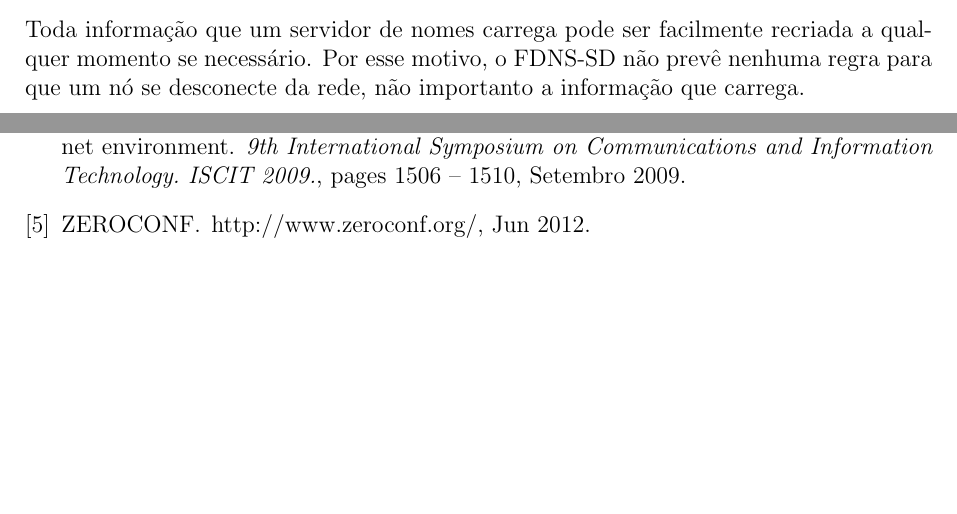
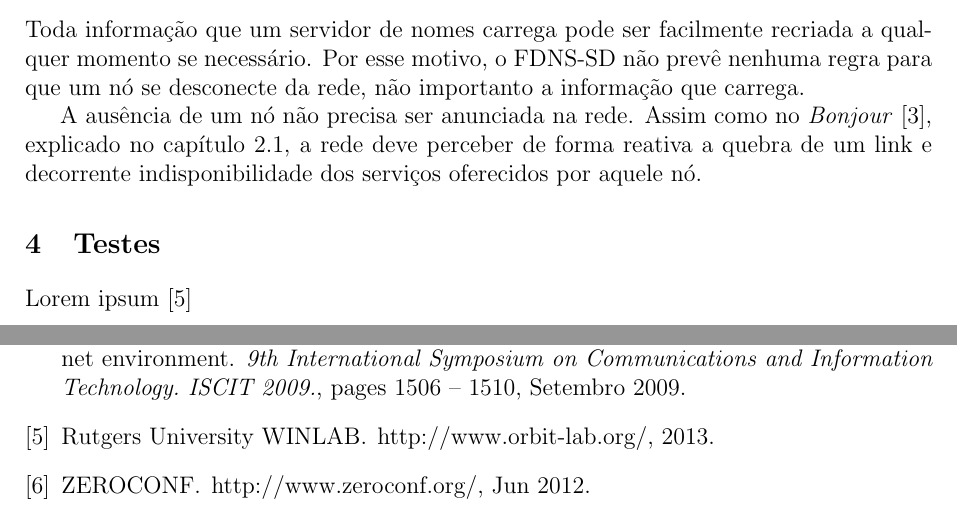
Before and after one commit to netcriptus/defesa-mestrado, a LaTeX thesis (main.tex, which reads parts/04-FDNS.tex, parts/05-testes.tex): two parts of pages 8 and 9 of 9, joined at a grey line, cut so that both start at the same text, the shorter picture padded with empty space. Compiled offline with pdfLaTeX.

Commit message:
Finish chapter 4, start chapter 5

```diff
--- a/main.tex
+++ b/main.tex
@@ -48,6 +48,9 @@
 \section{FDNS-SD}
 \input{parts/04-FDNS}
 
+\section{Testes}
+\input{parts/05-testes}
+
 \newpage
 \bibliographystyle{plain}
 \bibliography{main}
--- a/parts/04-FDNS.tex
+++ b/parts/04-FDNS.tex
@@ -111,3 +111,8 @@ portanto seu desempenho não foi avaliado.
     a qualquer momento se necessário. Por esse motivo, o FDNS-SD não prevê nenhuma
     regra para que um nó se desconecte da rede, não importanto a informação que
     carrega.
+
+    A ausência de um nó não precisa ser anunciada na rede. Assim como no
+    \textit{Bonjour} \cite{mdns}, explicado no capítulo \ref{Bonjour}, a rede
+    deve perceber de forma reativa a quebra de um link e decorrente indisponibilidade
+    dos serviços oferecidos por aquele nó.
--- /dev/null
+++ b/parts/05-testes.tex
@@ -0,0 +1,3 @@
+%!TEX root = ../main.tex
+
+Lorem ipsum \cite{orbit}
```
Also changed, not shown: main.bib (+8 -0 lines), Makefile.
